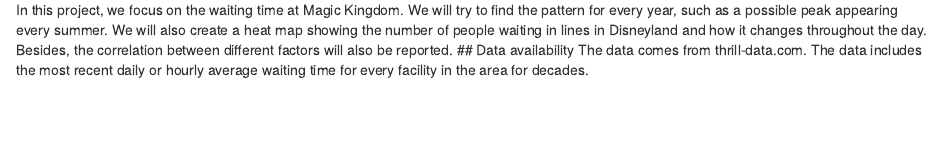
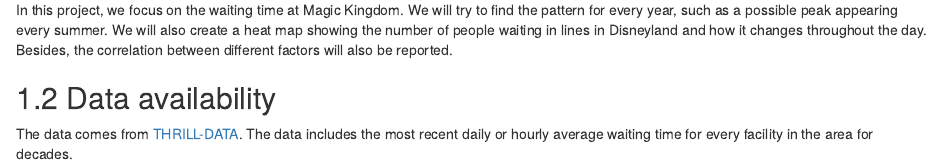
Before and after one commit to edav5702proj/EDAV-Final-Project, an R Markdown document (proposal.Rmd): the page in a window 1100 px wide, from 120 px down. Rendered offline with R 4.5, knitr and Pandoc, with nearby package versions; drawn as R Markdown's standard HTML page in place of the format the file asks for.

Commit message:
Update proposal.rmd hyperlink & launch test

```diff
--- a/proposal.Rmd
+++ b/proposal.Rmd
@@ -1,6 +1,9 @@
 # Proposal
 
 ## Research topic
+
 In this project, we focus on the waiting time at Magic Kingdom. We will try to find the pattern for every year, such as a possible peak appearing every summer. We will also create a heat map showing the number of people waiting in lines in Disneyland and how it changes throughout the day. Besides, the correlation between different factors will also be reported.
+
 ## Data availability
-The data comes from thrill-data.com. The data includes the most recent daily or hourly average waiting time for every facility in the area for decades.
+
+The data comes from [THRILL-DATA](https://www.thrill-data.com/waits/chain/dlr/). The data includes the most recent daily or hourly average waiting time for every facility in the area for decades.
```
